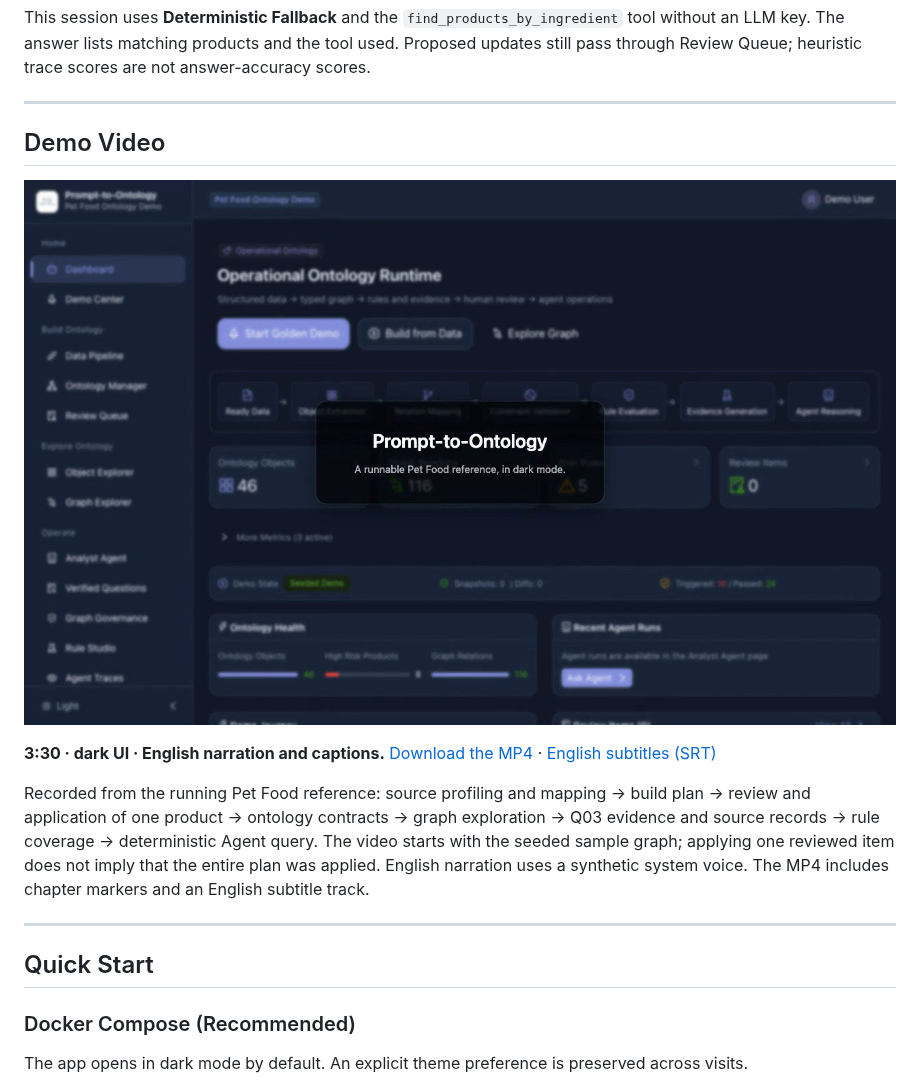
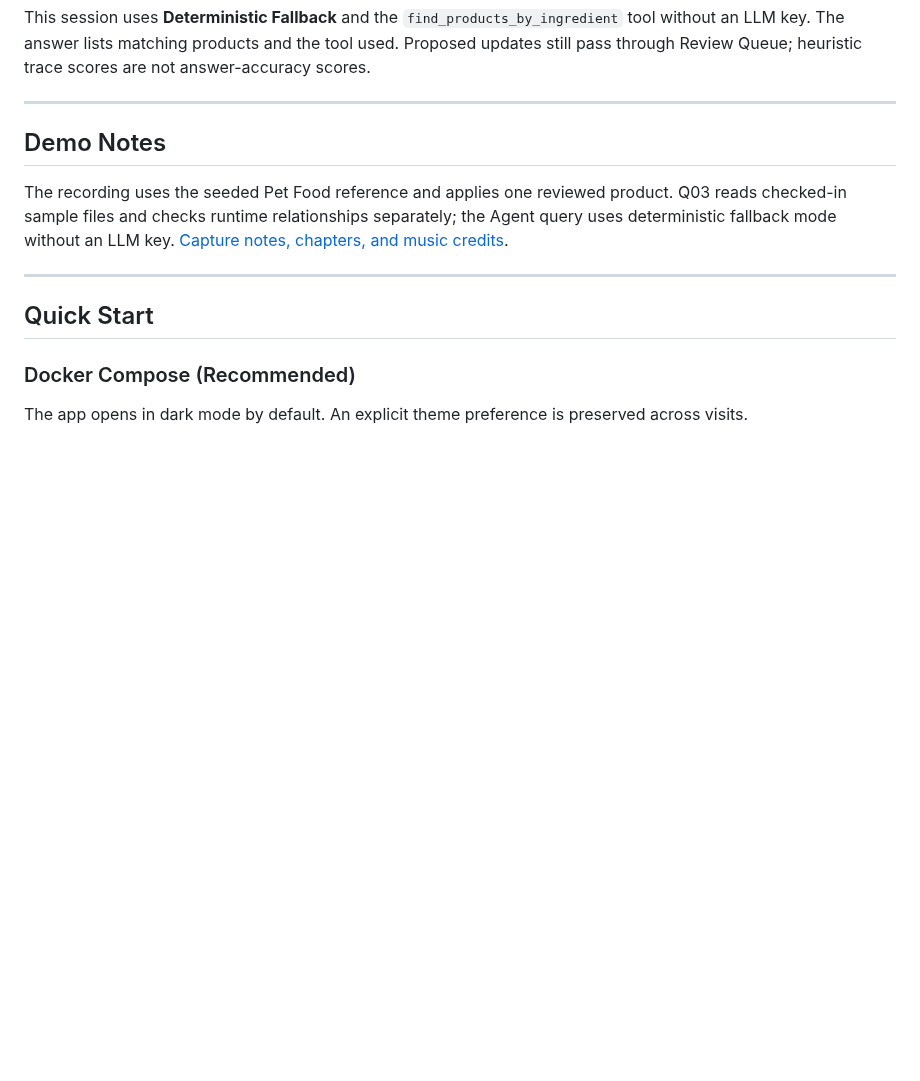
Before and after one commit to wenhaoyu-bryan/Prompt-to-Ontology, a Markdown page: README.md, the part around one of its changes. Rendered like a GitHub page; pictures changed too: media/demo-poster.png; blank space fills up the shorter version.

```diff
--- a/README.md
+++ b/README.md
@@ -184,13 +189,9 @@ This session uses **Deterministic Fallback** and the `find_products_by_ingredien
 
 ---
 
-## Demo Video
+## Demo Notes
 
-[![Pet Food product walkthrough in dark mode](media/demo-poster.png)](https://github.com/wenhaoyu-bryan/Prompt-to-Ontology/releases/download/v0.3.1/pet-food-dark-demo.mp4)
-
-**3:30 · dark UI · English narration and captions.** [Download the MP4](https://github.com/wenhaoyu-bryan/Prompt-to-Ontology/releases/download/v0.3.1/pet-food-dark-demo.mp4) · [English subtitles (SRT)](https://github.com/wenhaoyu-bryan/Prompt-to-Ontology/releases/download/v0.3.1/pet-food-dark-demo.en.srt)
-
-Recorded from the running Pet Food reference: source profiling and mapping → build plan → review and application of one product → ontology contracts → graph exploration → Q03 evidence and source records → rule coverage → deterministic Agent query. The video starts with the seeded sample graph; applying one reviewed item does not imply that the entire plan was applied. English narration uses a synthetic system voice. The MP4 includes chapter markers and an English subtitle track.
+The recording uses the seeded Pet Food reference and applies one reviewed product. Q03 reads checked-in sample files and checks runtime relationships separately; the Agent query uses deterministic fallback mode without an LLM key. [Capture notes, chapters, and music credits](media/README.md).
 
 ---
 
```
Also changed, not shown: other parts of README.md (+13 -8 lines), README.zh-CN.md (+15 -8 lines), media/README.md (+17 -14 lines).
